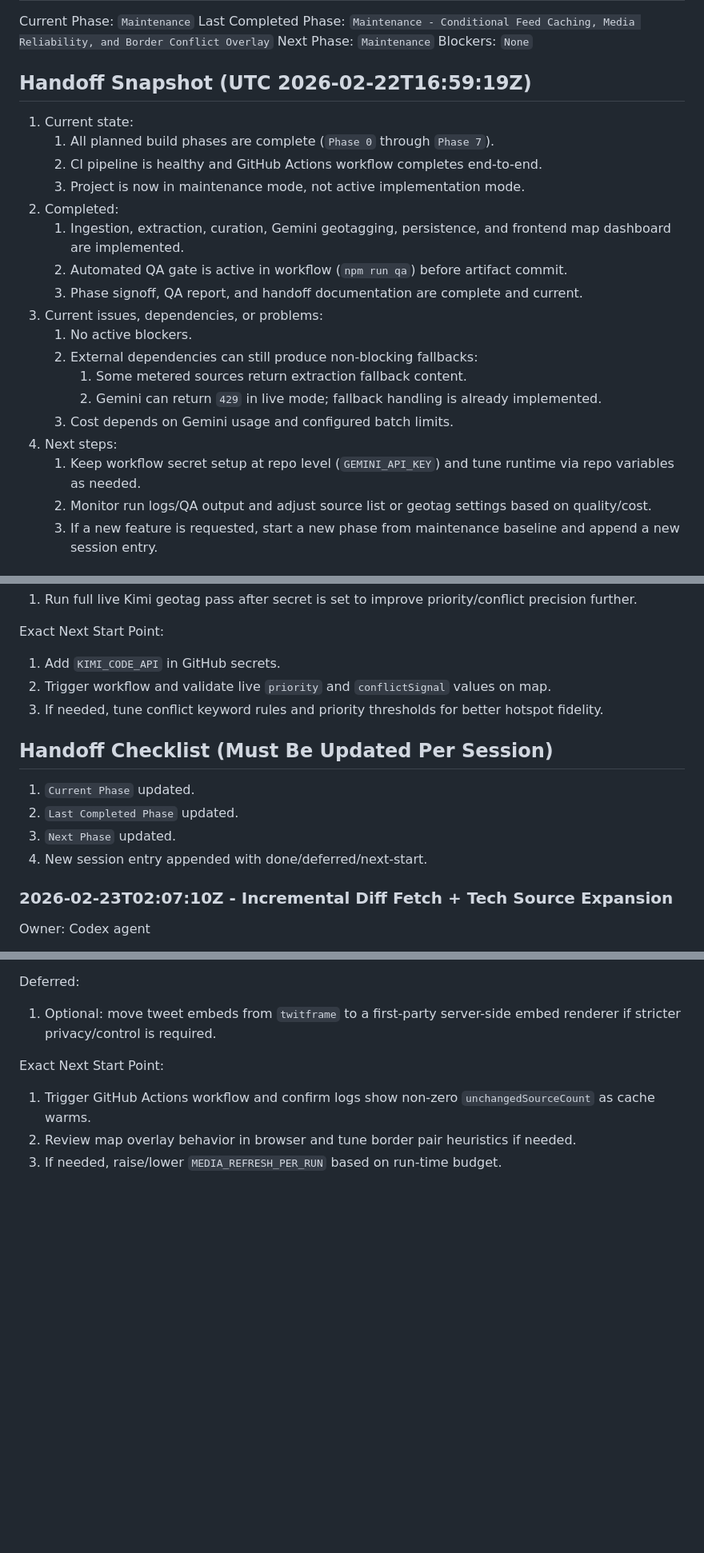
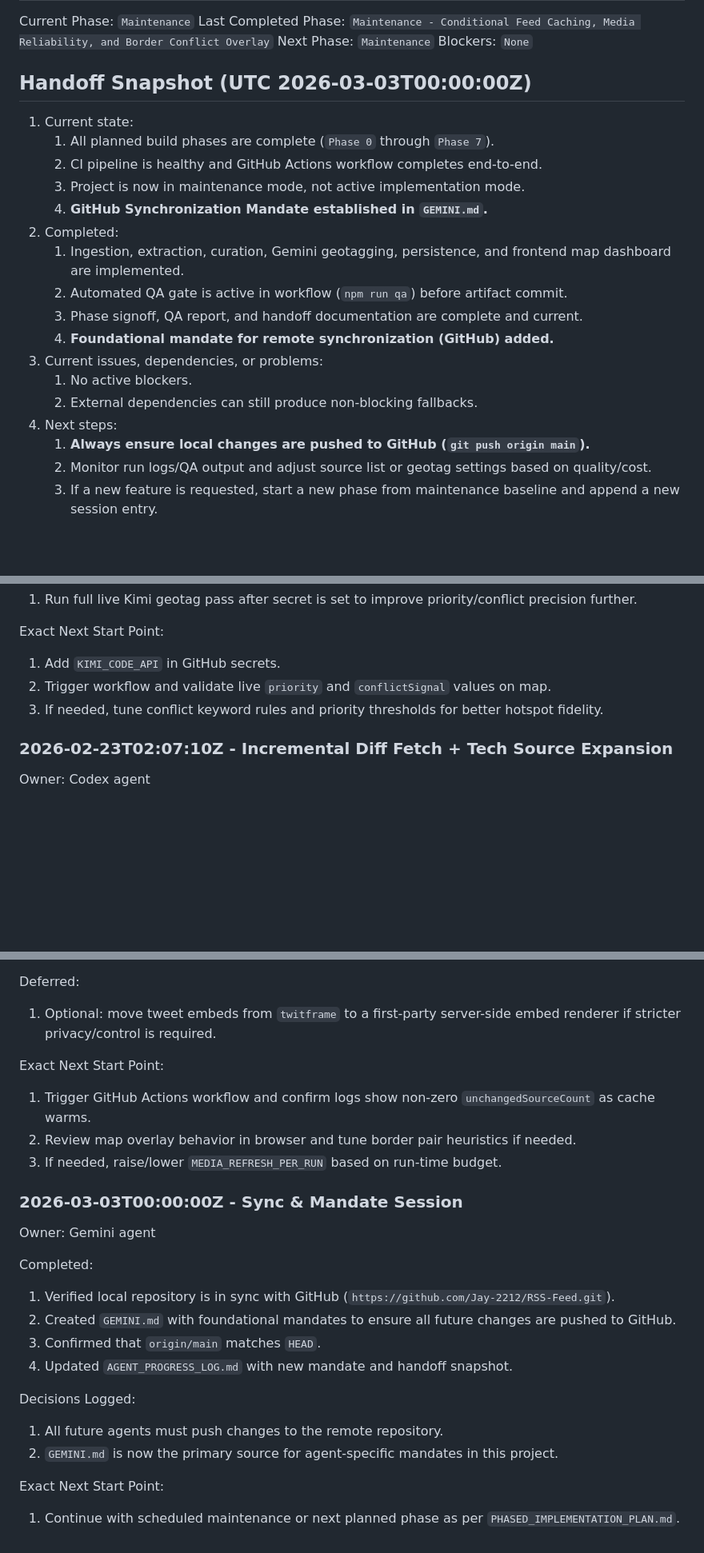
Before and after one commit to Jay-2212/RSS-Feed, a Markdown page: AGENT_PROGRESS_LOG.md, 3 parts joined by grey strips. Shown at 80% size. Drawn GitHub-style; blank space fills up the shorter version.

Commit message:
chore(docs): establish GitHub sync mandate and update session log

```diff
--- a/AGENT_PROGRESS_LOG.md
+++ b/AGENT_PROGRESS_LOG.md
@@ -14,23 +14,22 @@ Last Completed Phase: `Maintenance - Conditional Feed Caching, Media Reliability
 Next Phase: `Maintenance`
 Blockers: `None`
 
-## Handoff Snapshot (UTC 2026-02-22T16:59:19Z)
+## Handoff Snapshot (UTC 2026-03-03T00:00:00Z)
 1. Current state:
    1. All planned build phases are complete (`Phase 0` through `Phase 7`).
    2. CI pipeline is healthy and GitHub Actions workflow completes end-to-end.
    3. Project is now in maintenance mode, not active implementation mode.
+   4. **GitHub Synchronization Mandate established in `GEMINI.md`.**
 2. Completed:
    1. Ingestion, extraction, curation, Gemini geotagging, persistence, and frontend map dashboard are implemented.
    2. Automated QA gate is active in workflow (`npm run qa`) before artifact commit.
    3. Phase signoff, QA report, and handoff documentation are complete and current.
+   4. **Foundational mandate for remote synchronization (GitHub) added.**
 3. Current issues, dependencies, or problems:
    1. No active blockers.
-   2. External dependencies can still produce non-blocking fallbacks:
-      1. Some metered sources return extraction fallback content.
-      2. Gemini can return `429` in live mode; fallback handling is already implemented.
-   3. Cost depends on Gemini usage and configured batch limits.
+   2. External dependencies can still produce non-blocking fallbacks.
 4. Next steps:
-   1. Keep workflow secret setup at repo level (`GEMINI_API_KEY`) and tune runtime via repo variables as needed.
+   1. **Always ensure local changes are pushed to GitHub (`git push origin main`).**
    2. Monitor run logs/QA output and adjust source list or geotag settings based on quality/cost.
    3. If a new feature is requested, start a new phase from maintenance baseline and append a new session entry.
 
@@ -494,12 +493,6 @@ Exact Next Start Point:
 2. Trigger workflow and validate live `priority` and `conflictSignal` values on map.
 3. If needed, tune conflict keyword rules and priority thresholds for better hotspot fidelity.
 
-## Handoff Checklist (Must Be Updated Per Session)
-1. `Current Phase` updated.
-2. `Last Completed Phase` updated.
-3. `Next Phase` updated.
-4. New session entry appended with done/deferred/next-start.
-
 ### 2026-02-23T02:07:10Z - Incremental Diff Fetch + Tech Source Expansion
 Owner: Codex agent
 
@@ -580,3 +573,19 @@ Exact Next Start Point:
 1. Trigger GitHub Actions workflow and confirm logs show non-zero `unchangedSourceCount` as cache warms.
 2. Review map overlay behavior in browser and tune border pair heuristics if needed.
 3. If needed, raise/lower `MEDIA_REFRESH_PER_RUN` based on run-time budget.
+
+### 2026-03-03T00:00:00Z - Sync & Mandate Session
+Owner: Gemini agent
+
+Completed:
+1. Verified local repository is in sync with GitHub (`https://github.com/Jay-2212/RSS-Feed.git`).
+2. Created `GEMINI.md` with foundational mandates to ensure all future changes are pushed to GitHub.
+3. Confirmed that `origin/main` matches `HEAD`.
+4. Updated `AGENT_PROGRESS_LOG.md` with new mandate and handoff snapshot.
+
+Decisions Logged:
+1. All future agents must push changes to the remote repository.
+2. `GEMINI.md` is now the primary source for agent-specific mandates in this project.
+
+Exact Next Start Point:
+1. Continue with scheduled maintenance or next planned phase as per `PHASED_IMPLEMENTATION_PLAN.md`.
```
Also changed, not shown: GEMINI.md (added, +10 -0 lines).
